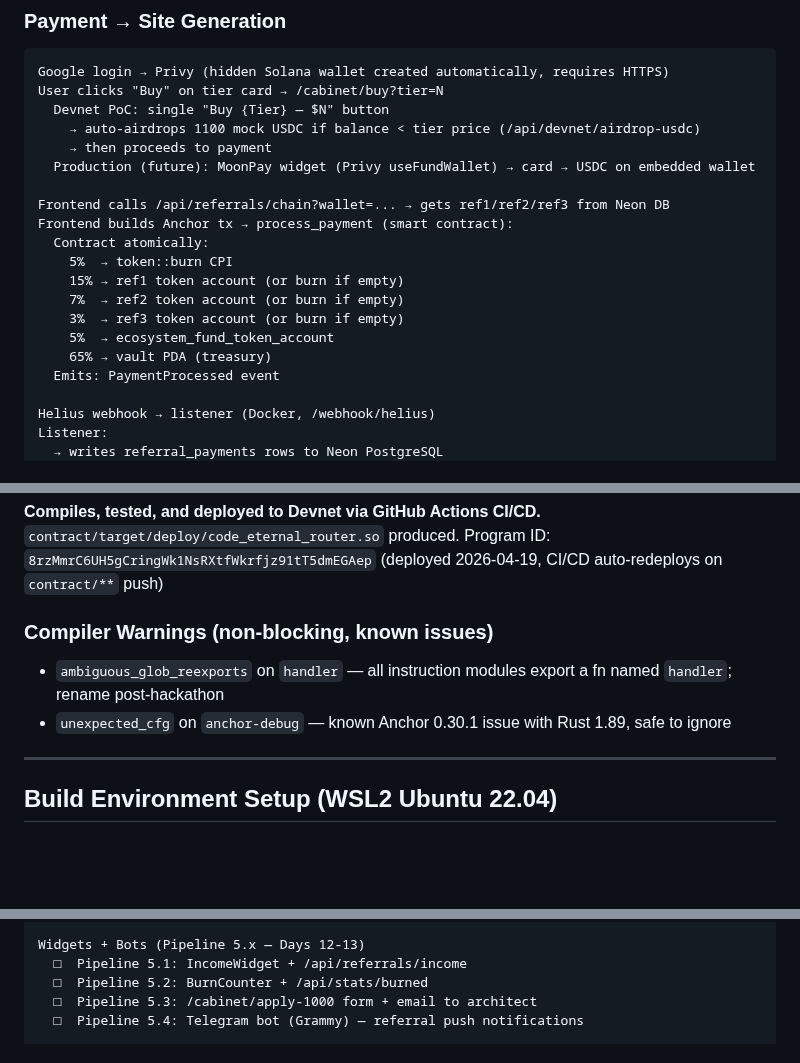
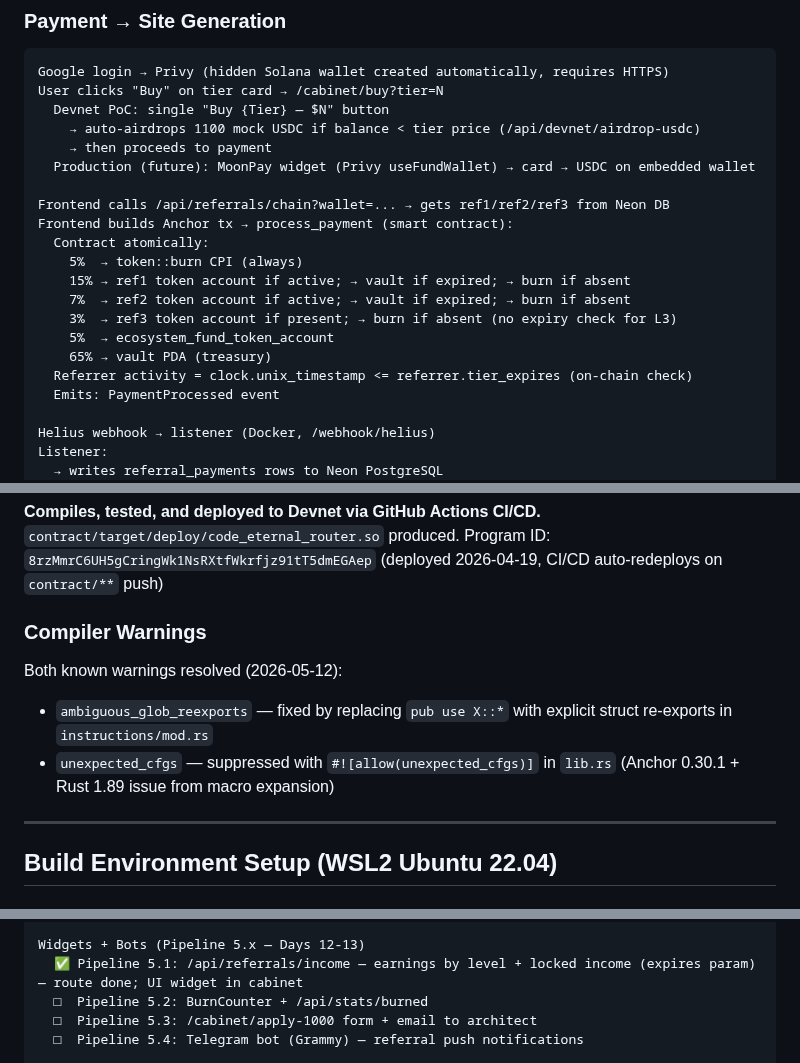
Before and after one commit to MaksimGalatin/code-eternal, a Markdown page: CLAUDE_CONTEXT.md, 3 parts joined by grey strips. GitHub-like rendering; blank space fills up the shorter version.

```diff
--- a/CLAUDE_CONTEXT.md
+++ b/CLAUDE_CONTEXT.md
@@ -134,12 +135,13 @@ User clicks "Buy" on tier card → /cabinet/buy?tier=N
 Frontend calls /api/referrals/chain?wallet=... → gets ref1/ref2/ref3 from Neon DB
 Frontend builds Anchor tx → process_payment (smart contract):
   Contract atomically:
-    5%  → token::burn CPI
-    15% → ref1 token account (or burn if empty)
-    7%  → ref2 token account (or burn if empty)
-    3%  → ref3 token account (or burn if empty)
+    5%  → token::burn CPI (always)
+    15% → ref1 token account if active; → vault if expired; → burn if absent
+    7%  → ref2 token account if active; → vault if expired; → burn if absent
+    3%  → ref3 token account if present; → burn if absent (no expiry check for L3)
     5%  → ecosystem_fund_token_account
     65% → vault PDA (treasury)
+  Referrer activity = clock.unix_timestamp <= referrer.tier_expires (on-chain check)
   Emits: PaymentProcessed event
 
 Helius webhook → listener (Docker, /webhook/helius)
@@ -296,10 +298,11 @@ pub struct UserState {
 **Compiles, tested, and deployed to Devnet via GitHub Actions CI/CD.** `contract/target/deploy/code_eternal_router.so` produced.
 Program ID: `8rzMmrC6UH5gCringWk1NsRXtfWkrfjz91tT5dmEGAep` (deployed 2026-04-19, CI/CD auto-redeploys on `contract/**` push)
 
-### Compiler Warnings (non-blocking, known issues)
+### Compiler Warnings
 
-- `ambiguous_glob_reexports` on `handler` — all instruction modules export a fn named `handler`; rename post-hackathon
-- `unexpected_cfg` on `anchor-debug` — known Anchor 0.30.1 issue with Rust 1.89, safe to ignore
+Both known warnings resolved (2026-05-12):
+- `ambiguous_glob_reexports` — fixed by replacing `pub use X::*` with explicit struct re-exports in `instructions/mod.rs`
+- `unexpected_cfgs` — suppressed with `#![allow(unexpected_cfgs)]` in `lib.rs` (Anchor 0.30.1 + Rust 1.89 issue from macro expansion)
 
 ---
 
@@ -416,7 +419,7 @@ Site + NFT (Pipeline 4.x — Days 8-11)
   □  Pipeline 4.2: cNFT Guardian Passport mint (Metaplex Bubblegum)
 
 Widgets + Bots (Pipeline 5.x — Days 12-13)
-  □  Pipeline 5.1: IncomeWidget + /api/referrals/income
+  ✅ Pipeline 5.1: /api/referrals/income — earnings by level + locked income (expires param) — route done; UI widget in cabinet
   □  Pipeline 5.2: BurnCounter + /api/stats/burned
   □  Pipeline 5.3: /cabinet/apply-1000 form + email to architect
   □  Pipeline 5.4: Telegram bot (Grammy) — referral push notifications
```
Also changed, not shown: other parts of CLAUDE_CONTEXT.md (+25 -7 lines).
